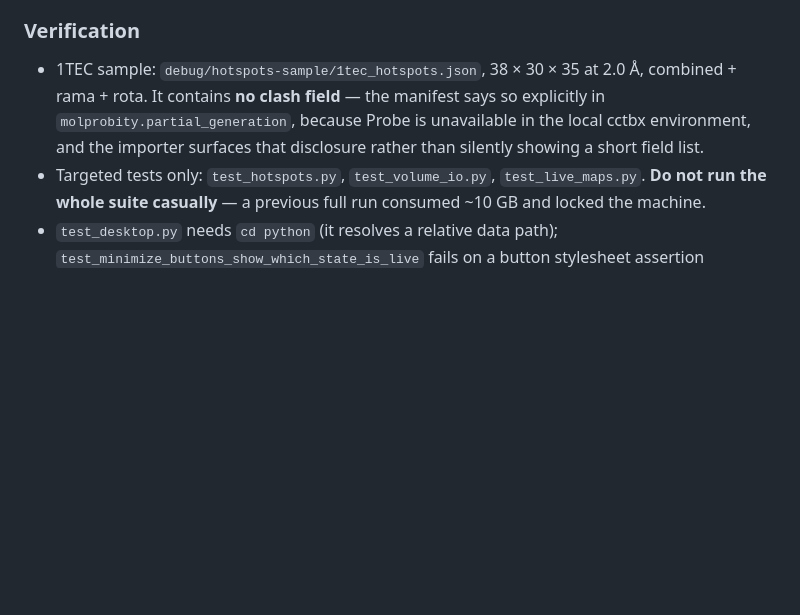
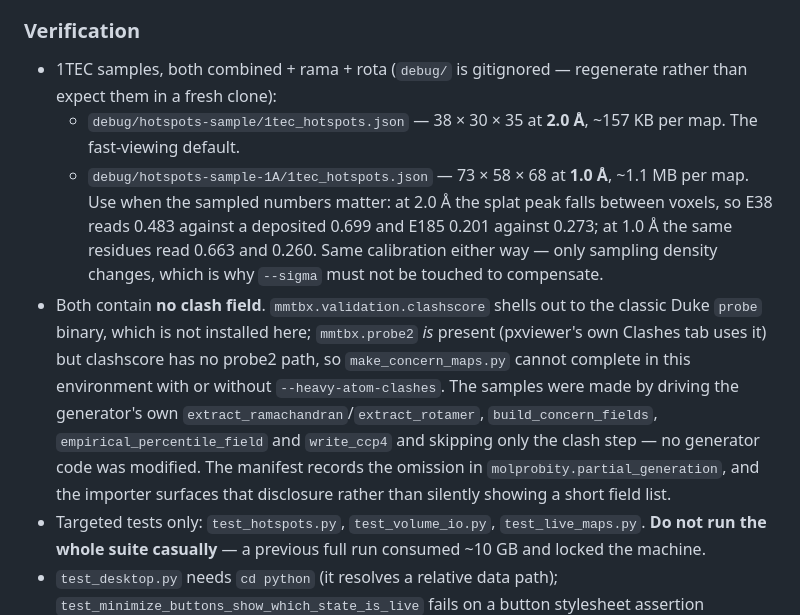
Before and after one commit to cschlick/pxviewer, a Markdown page: HOTSPOTS.md, the part around the change. Drawn GitHub-style; blank space fills up the shorter version.

Commit message:
Record how the 1TEC concern samples are generated
Note both the 2.0 A fast-viewing sample and a 1.0 A one, with the measured cost
of the coarser grid: the splat peak falls between voxels, so E38 reads 0.483
against a deposited 0.699 at 2.0 A and 0.663 at 1.0 A. Only sampling density
differs, which is why sigma must not be adjusted to compensate.

Also record why neither carries a clash field. mmtbx.validation.clashscore runs
the classic Duke probe binary, which is absent here; mmtbx.probe2 is installed
but clashscore has no probe2 path, so make_concern_maps.py cannot complete in
this environment either way.

```diff
--- a/HOTSPOTS.md
+++ b/HOTSPOTS.md
@@ -953,11 +953,24 @@ so the older behaviour is recovered exactly.
 
 ### Verification
 
-- 1TEC sample: `debug/hotspots-sample/1tec_hotspots.json`, 38 × 30 × 35 at 2.0 Å, combined +
-  rama + rota. It contains **no clash field** — the manifest says so explicitly in
-  `molprobity.partial_generation`, because Probe is unavailable in the local cctbx
-  environment, and the importer surfaces that disclosure rather than silently showing a
-  short field list.
+- 1TEC samples, both combined + rama + rota (`debug/` is gitignored — regenerate rather than
+  expect them in a fresh clone):
+  - `debug/hotspots-sample/1tec_hotspots.json` — 38 × 30 × 35 at **2.0 Å**, ~157 KB per map.
+    The fast-viewing default.
+  - `debug/hotspots-sample-1A/1tec_hotspots.json` — 73 × 58 × 68 at **1.0 Å**, ~1.1 MB per
+    map. Use when the sampled numbers matter: at 2.0 Å the splat peak falls between voxels,
+    so E38 reads 0.483 against a deposited 0.699 and E185 0.201 against 0.273; at 1.0 Å the
+    same residues read 0.663 and 0.260. Same calibration either way — only sampling density
+    changes, which is why `--sigma` must not be touched to compensate.
+- Both contain **no clash field**. `mmtbx.validation.clashscore` shells out to the classic
+  Duke `probe` binary, which is not installed here; `mmtbx.probe2` *is* present (pxviewer's
+  own Clashes tab uses it) but clashscore has no probe2 path, so
+  `make_concern_maps.py` cannot complete in this environment with or without
+  `--heavy-atom-clashes`. The samples were made by driving the generator's own
+  `extract_ramachandran`/`extract_rotamer`, `build_concern_fields`, `empirical_percentile_field`
+  and `write_ccp4` and skipping only the clash step — no generator code was modified. The
+  manifest records the omission in `molprobity.partial_generation`, and the importer surfaces
+  that disclosure rather than silently showing a short field list.
 - Targeted tests only: `test_hotspots.py`, `test_volume_io.py`, `test_live_maps.py`. **Do not
   run the whole suite casually** — a previous full run consumed ~10 GB and locked the machine.
 - `test_desktop.py` needs `cd python` (it resolves a relative data path);
```
